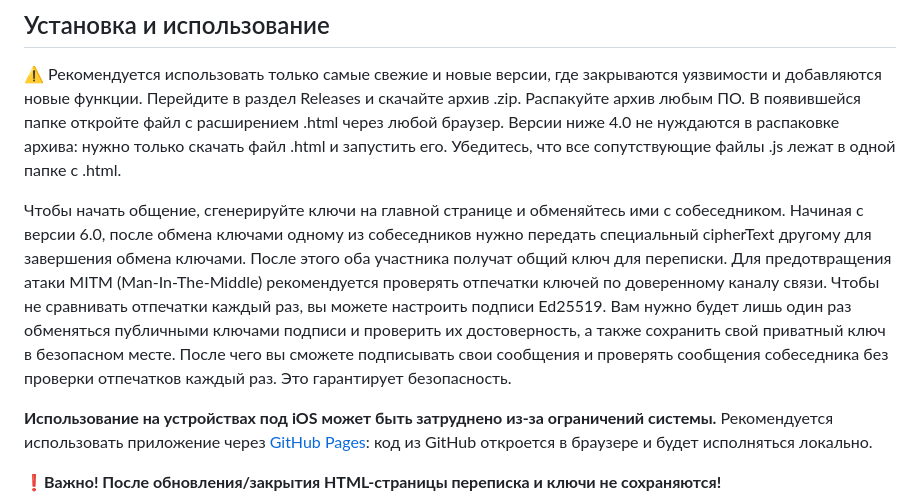
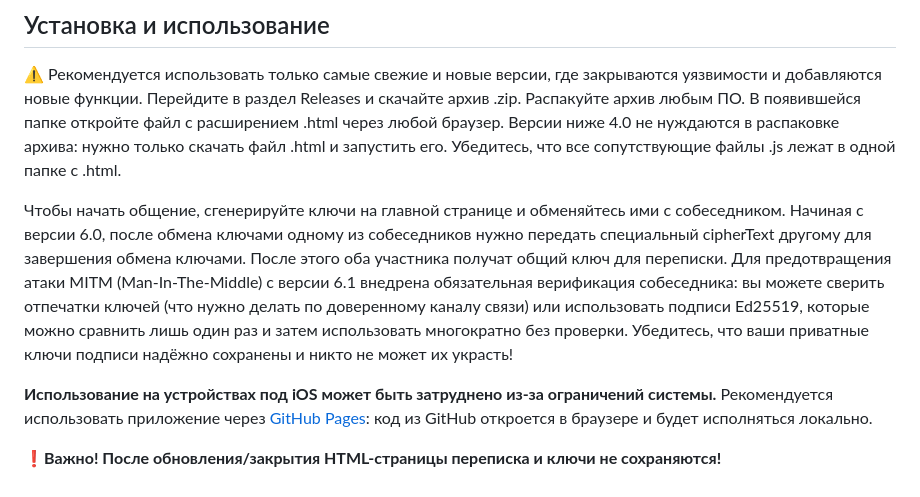
Before and after one commit to clappybird01/secmess-encoder, a Markdown page: README.md, the part around the change. Drawn GitHub-style.

```diff
--- a/README.md
+++ b/README.md
@@ -15,7 +15,7 @@
 ⚠️ Рекомендуется использовать только самые свежие и новые версии, где закрываются уязвимости и добавляются новые функции.
 Перейдите в раздел Releases и скачайте архив .zip. Распакуйте архив любым ПО. В появившейся папке откройте файл с расширением .html через любой браузер. Версии ниже 4.0 не нуждаются в распаковке архива: нужно только скачать файл .html и запустить его. Убедитесь, что все сопутствующие файлы .js лежат в одной папке с .html.
 
-Чтобы начать общение, сгенерируйте ключи на главной странице и обменяйтесь ими с собеседником. Начиная с версии 6.0, после обмена ключами одному из собеседников нужно передать специальный cipherText другому для завершения обмена ключами. После этого оба участника получат общий ключ для переписки. Для предотвращения атаки MITM (Man-In-The-Middle) рекомендуется проверять отпечатки ключей по доверенному каналу связи. Чтобы не сравнивать отпечатки каждый раз, вы можете настроить подписи Ed25519. Вам нужно будет лишь один раз обменяться публичными ключами подписи и проверить их достоверность, а также сохранить свой приватный ключ в безопасном месте. После чего вы сможете подписывать свои сообщения и проверять сообщения собеседника без проверки отпечатков каждый раз. Это гарантирует безопасность.
+Чтобы начать общение, сгенерируйте ключи на главной странице и обменяйтесь ими с собеседником. Начиная с версии 6.0, после обмена ключами одному из собеседников нужно передать специальный cipherText другому для завершения обмена ключами. После этого оба участника получат общий ключ для переписки. Для предотвращения атаки MITM (Man-In-The-Middle) с версии 6.1 внедрена обязательная верификация собеседника: вы можете сверить отпечатки ключей (что нужно делать по доверенному каналу связи) или использовать подписи Ed25519, которые можно сравнить лишь один раз и затем использовать многократно без проверки. Убедитесь, что ваши приватные ключи подписи надёжно сохранены и никто не может их украсть!
 
 **Использование на устройствах под iOS может быть затруднено из-за ограничений системы.** Рекомендуется использовать приложение через [GitHub Pages](https://clappybird01.github.io/secmess-encoder/): код из GitHub откроется в браузере и будет исполняться локально.
 
```
